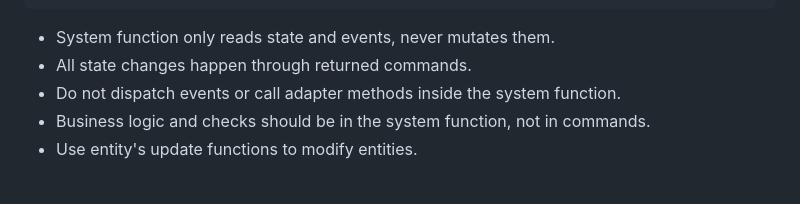
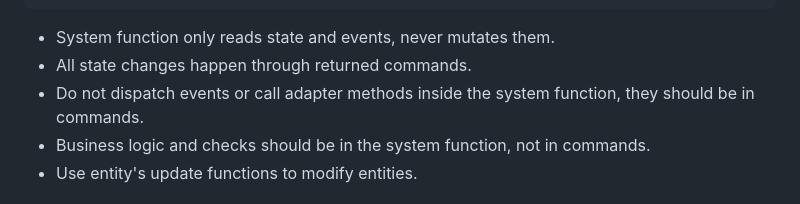
Before and after one commit to elct9620/poc-ai-dev-flappy-bird, a Markdown page: docs/rubrics/system.md, the part around the change. Drawn GitHub-style.

Commit message:
docs(rubrics): clarify adapter calls belong in commands
Explicitly state that adapter methods should be called in commands, not in the system function. This reinforces the separation between system decision-making (pure) and side effects (commands).

```diff
--- a/docs/rubrics/system.md
+++ b/docs/rubrics/system.md
@@ -26,7 +26,7 @@ export function ScoreSystem(state: GameState, event: Event): Command[] {
 
 - System function only reads state and events, never mutates them.
 - All state changes happen through returned commands.
-- Do not dispatch events or call adapter methods inside the system function.
+- Do not dispatch events or call adapter methods inside the system function, they should be in commands.
 - Business logic and checks should be in the system function, not in commands.
 - Use entity's update functions to modify entities.
 
```
